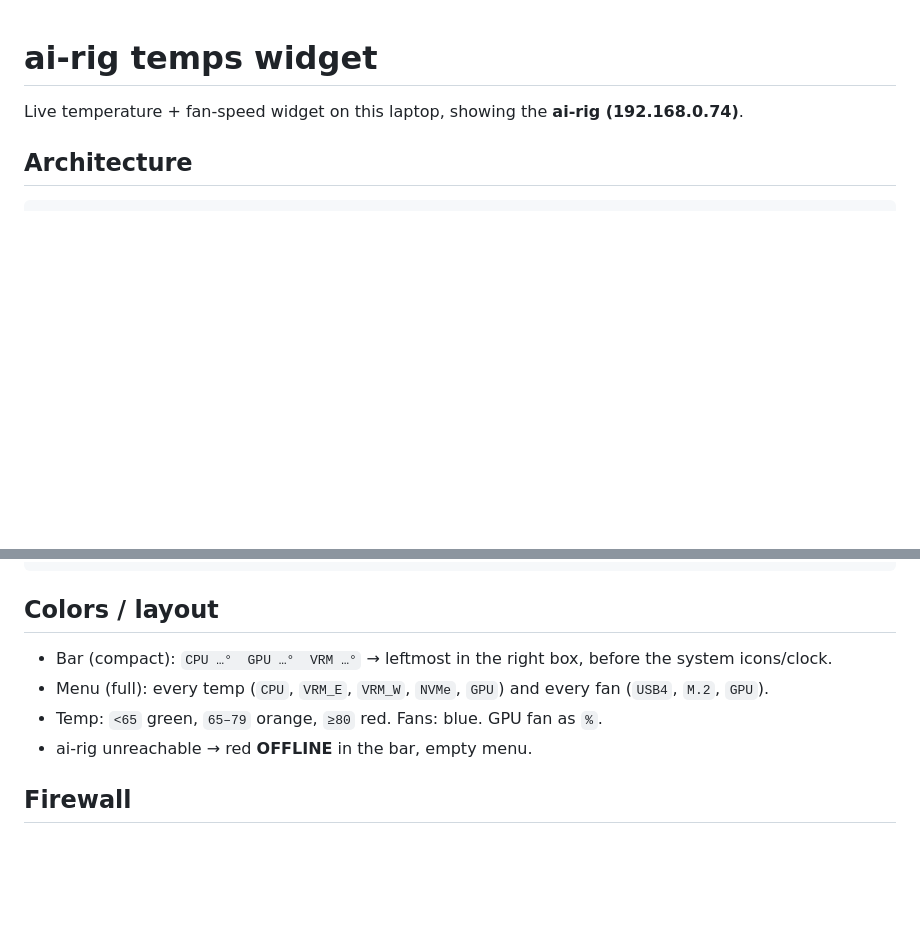
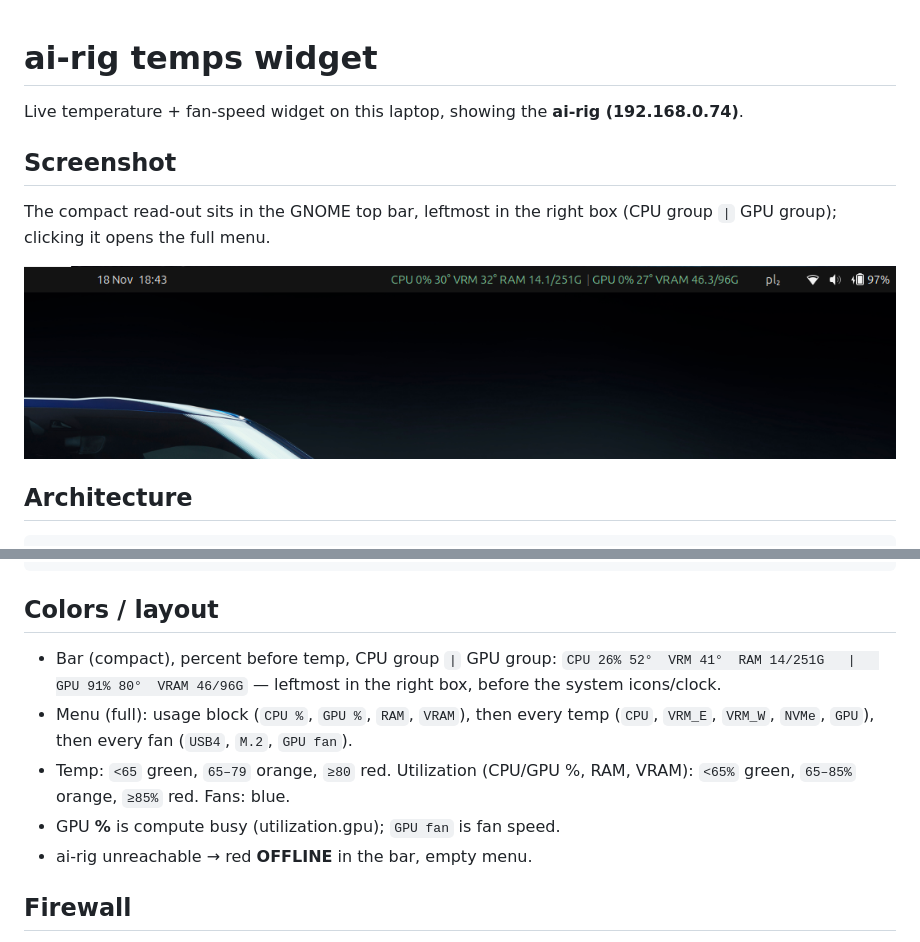
Before and after one commit to knight002/ai-rig-temps, a Markdown page: README.md, 2 parts joined by grey strips. Drawn GitHub-style; pictures changed too: screenshot1.png (added); blank space fills up the shorter version.

Commit message:
docs: add top-bar screenshot to README; refresh layout/colors section

```diff
--- a/README.md
+++ b/README.md
@@ -2,6 +2,13 @@
 
 Live temperature + fan-speed widget on this laptop, showing the
 **ai-rig (192.168.0.74)**.
+
+## Screenshot
+
+The compact read-out sits in the GNOME top bar, leftmost in the right box
+(CPU group `|` GPU group); clicking it opens the full menu.
+
+![ai-rig temps widget](screenshot1.png)
 
 ## Architecture
 
@@ -81,11 +88,15 @@ ssh ai-rig 'nvidia-smi --query-gpu=temperature.gpu,fan.speed --format=csv,nohead
 
 ## Colors / layout
 
-- Bar (compact): `CPU …°  GPU …°  VRM …°` → leftmost in the right box,
-  before the system icons/clock.
-- Menu (full): every temp (`CPU`, `VRM_E`, `VRM_W`, `NVMe`, `GPU`) and
-  every fan (`USB4`, `M.2`, `GPU`).
-- Temp: `<65` green, `65–79` orange, `≥80` red. Fans: blue. GPU fan as `%`.
+- Bar (compact), percent before temp, CPU group `|` GPU group:
+  `CPU 26% 52°  VRM 41°  RAM 14/251G   |   GPU 91% 80°  VRAM 46/96G`
+  — leftmost in the right box, before the system icons/clock.
+- Menu (full): usage block (`CPU %`, `GPU %`, `RAM`, `VRAM`), then every
+  temp (`CPU`, `VRM_E`, `VRM_W`, `NVMe`, `GPU`), then every fan
+  (`USB4`, `M.2`, `GPU fan`).
+- Temp: `<65` green, `65–79` orange, `≥80` red. Utilization (CPU/GPU %,
+  RAM, VRAM): `<65%` green, `65–85%` orange, `≥85%` red. Fans: blue.
+- GPU **%** is compute busy (utilization.gpu); `GPU fan` is fan speed.
 - ai-rig unreachable → red **OFFLINE** in the bar, empty menu.
 
 ## Firewall
```
